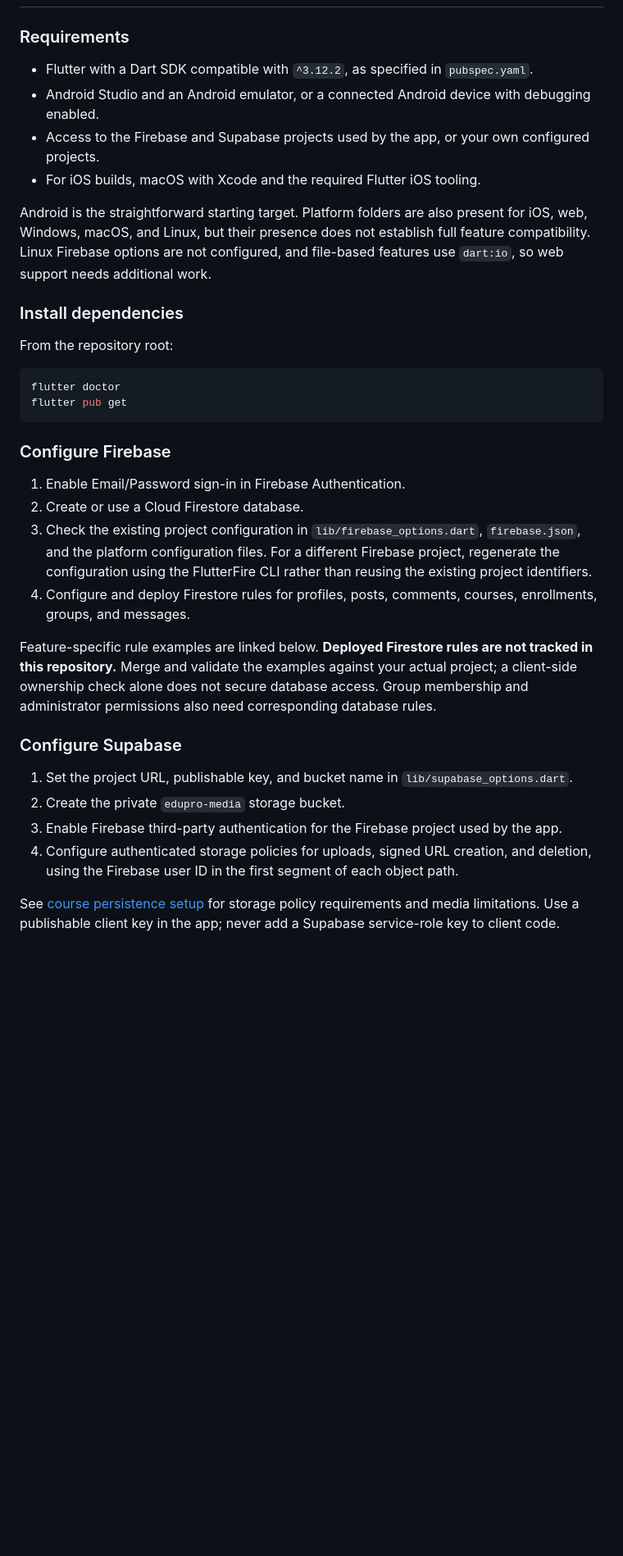
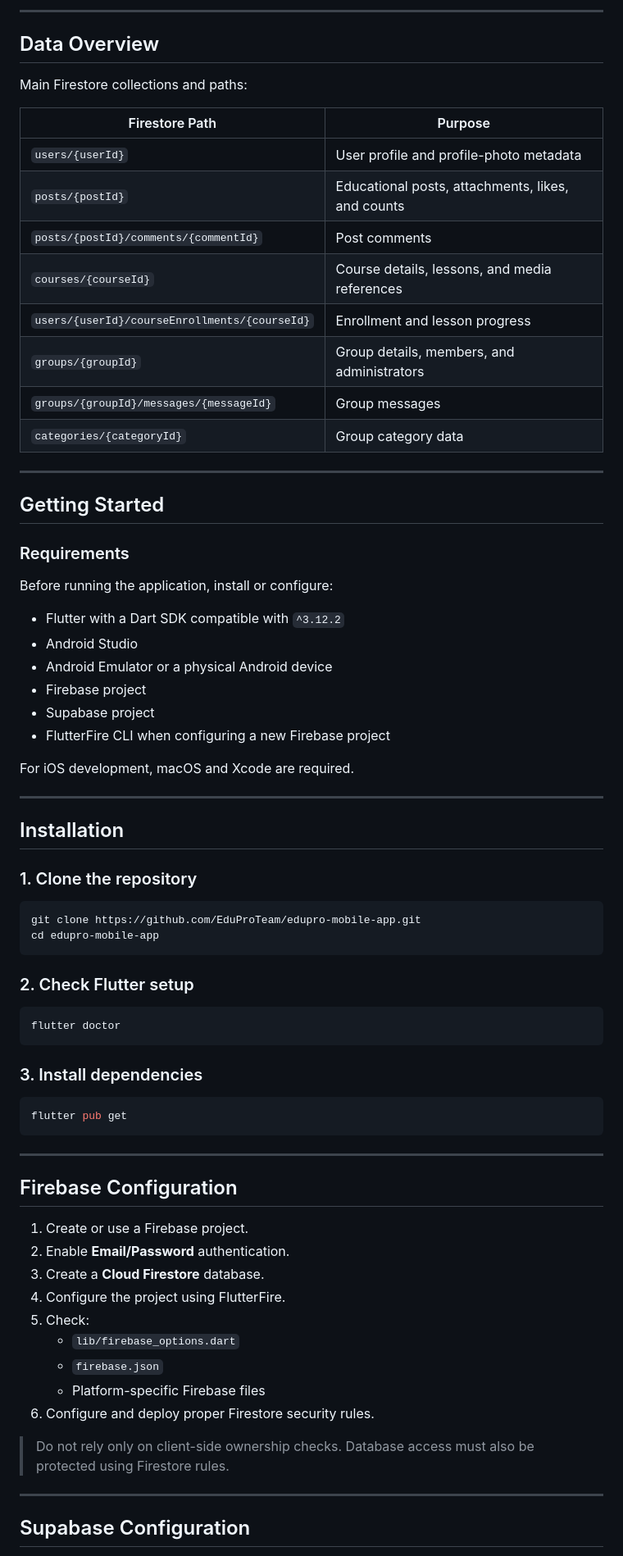
Before and after one commit to EduProTeam/edupro-mobile-app, a Markdown page: README.md, the part around one of its changes. Shown at 82% size. Drawn GitHub-style; blank space fills up the shorter version.

````diff
--- a/README.md
+++ b/README.md
@@ -61,37 +266,77 @@ Firebase user tokens are used to access Supabase through its Firebase third-part
+---
+
+## Data Overview
+
+Main Firestore collections and paths:
+
+| Firestore Path | Purpose |
+|---|---|
+| `users/{userId}` | User profile and profile-photo metadata |
+| `posts/{postId}` | Educational posts, attachments, likes, and counts |
+| `posts/{postId}/comments/{commentId}` | Post comments |
+| `courses/{courseId}` | Course details, lessons, and media references |
+| `users/{userId}/courseEnrollments/{courseId}` | Enrollment and lesson progress |
+| `groups/{groupId}` | Group details, members, and administrators |
+| `groups/{groupId}/messages/{messageId}` | Group messages |
+| `categories/{categoryId}` | Group category data |
+
+---
+
+## Getting Started
 
 ### Requirements
 
-- Flutter with a Dart SDK compatible with `^3.12.2`, as specified in `pubspec.yaml`.
-- Android Studio and an Android emulator, or a connected Android device with debugging enabled.
-- Access to the Firebase and Supabase projects used by the app, or your own configured projects.
-- For iOS builds, macOS with Xcode and the required Flutter iOS tooling.
+Before running the application, install or configure:
 
-Android is the straightforward starting target. Platform folders are also present for iOS, web, Windows, macOS, and Linux, but their presence does not establish full feature compatibility. Linux Firebase options are not configured, and file-based features use `dart:io`, so web support needs additional work.
+- Flutter with a Dart SDK compatible with `^3.12.2`
+- Android Studio
+- Android Emulator or a physical Android device
+- Firebase project
+- Supabase project
+- FlutterFire CLI when configuring a new Firebase project
 
-### Install dependencies
+For iOS development, macOS and Xcode are required.
 
-From the repository root:
+---
 
-```sh
+## Installation
+
+### 1. Clone the repository
+
+```bash
+git clone https://github.com/EduProTeam/edupro-mobile-app.git
+cd edupro-mobile-app
+```
+
+### 2. Check Flutter setup
+
+```bash
 flutter doctor
+```
+
+### 3. Install dependencies
+
+```bash
 flutter pub get
 ```
 
-### Configure Firebase
+---
 
-1. Enable Email/Password sign-in in Firebase Authentication.
-2. Create or use a Cloud Firestore database.
-3. Check the existing project configuration in `lib/firebase_options.dart`, `firebase.json`, and the platform configuration files. For a different Firebase project, regenerate the configuration using the FlutterFire CLI rather than reusing the existing project identifiers.
-4. Configure and deploy Firestore rules for profiles, posts, comments, courses, enrollments, groups, and messages.
+## Firebase Configuration
 
-Feature-specific rule examples are linked below. **Deployed Firestore rules are not tracked in this repository.** Merge and validate the examples against your actual project; a client-side ownership check alone does not secure database access. Group membership and administrator permissions also need corresponding database rules.
+1. Create or use a Firebase project.
+2. Enable **Email/Password** authentication.
+3. Create a **Cloud Firestore** database.
+4. Configure the project using FlutterFire.
+5. Check:
+   - `lib/firebase_options.dart`
+   - `firebase.json`
+   - Platform-specific Firebase files
+6. Configure and deploy proper Firestore security rules.
 
-### Configure Supabase
+> Do not rely only on client-side ownership checks. Database access must also be protected using Firestore rules.
 
-1. Set the project URL, publishable key, and bucket name in `lib/supabase_options.dart`.
-2. Create the private `edupro-media` storage bucket.
-3. Enable Firebase third-party authentication for the Firebase project used by the app.
-4. Configure authenticated storage policies for uploads, signed URL creation, and deletion, using the Firebase user ID in the first segment of each object path.
+---
 
-See [course persistence setup](docs/course-persistence.md) for storage policy requirements and media limitations. Use a publishable client key in the app; never add a Supabase service-role key to client code.
+## Supabase Configuration
 
````
Also changed, not shown: other parts of README.md (+402 -97 lines).
